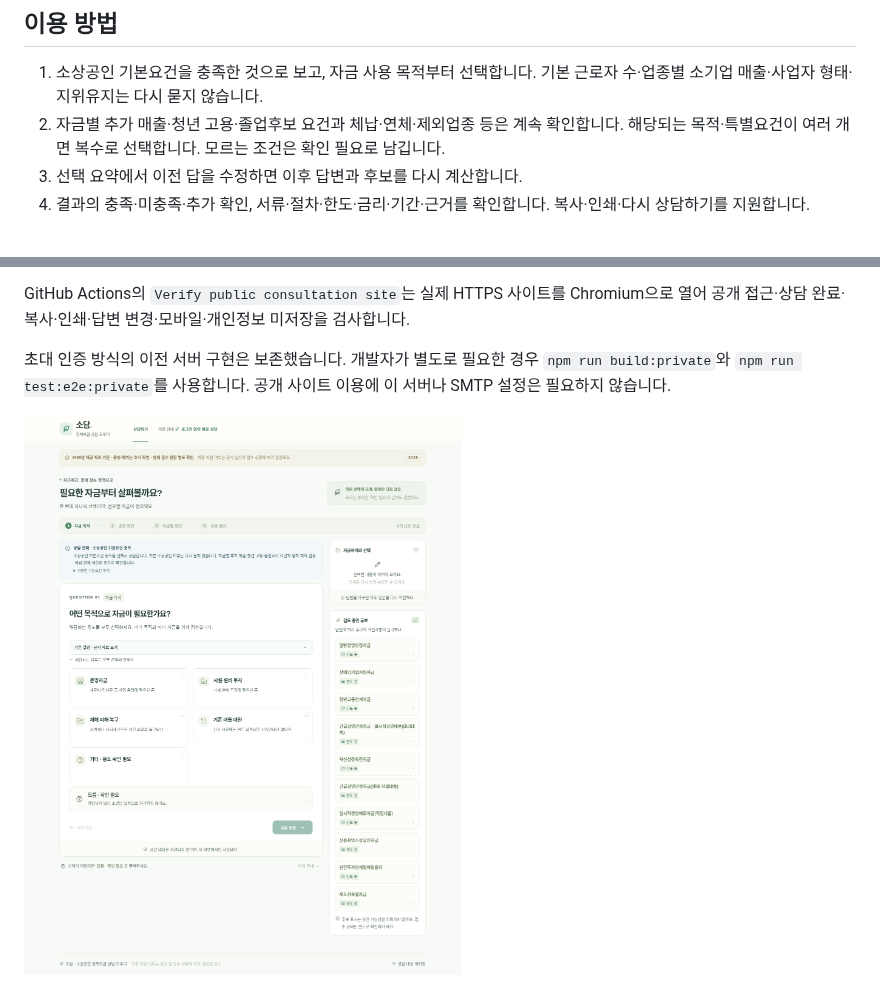
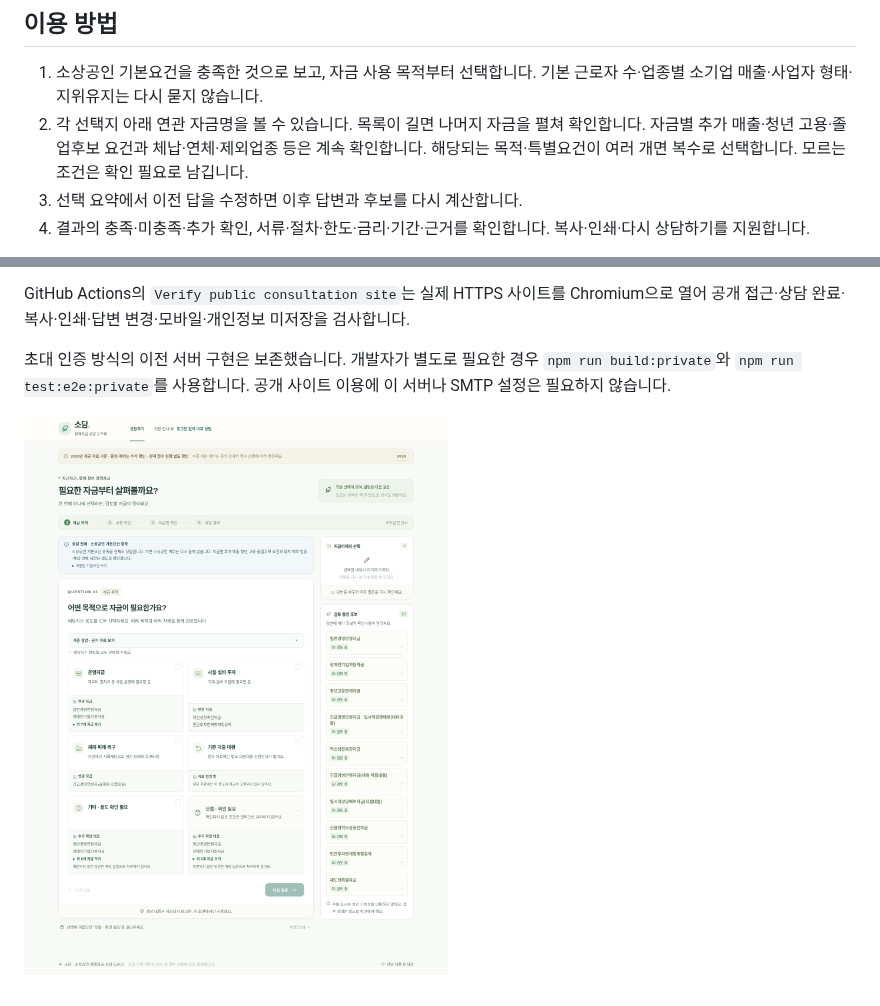
Before and after one commit to pty9945-tech/SEMAS, a Markdown page: README.md, 2 parts joined by grey strips. GitHub-like rendering; pictures changed too: artifacts/public-desktop.png.

```diff
--- a/README.md
+++ b/README.md
@@ -7,7 +7,7 @@
 ## 이용 방법
 
 1. 소상공인 기본요건을 충족한 것으로 보고, 자금 사용 목적부터 선택합니다. 기본 근로자 수·업종별 소기업 매출·사업자 형태·지위유지는 다시 묻지 않습니다.
-2. 자금별 추가 매출·청년 고용·졸업후보 요건과 체납·연체·제외업종 등은 계속 확인합니다. 해당되는 목적·특별요건이 여러 개면 복수로 선택합니다. 모르는 조건은 확인 필요로 남깁니다.
+2. 각 선택지 아래 연관 자금명을 볼 수 있습니다. 목록이 길면 나머지 자금을 펼쳐 확인합니다. 자금별 추가 매출·청년 고용·졸업후보 요건과 체납·연체·제외업종 등은 계속 확인합니다. 해당되는 목적·특별요건이 여러 개면 복수로 선택합니다. 모르는 조건은 확인 필요로 남깁니다.
 3. 선택 요약에서 이전 답을 수정하면 이후 답변과 후보를 다시 계산합니다.
 4. 결과의 충족·미충족·추가 확인, 서류·절차·한도·금리·기간·근거를 확인합니다. 복사·인쇄·다시 상담하기를 지원합니다.
 
```
Also changed, not shown: docs/validation.md (+10 -0 lines), artifacts/public-mobile.png, artifacts/public-results.png, 5 other files.
